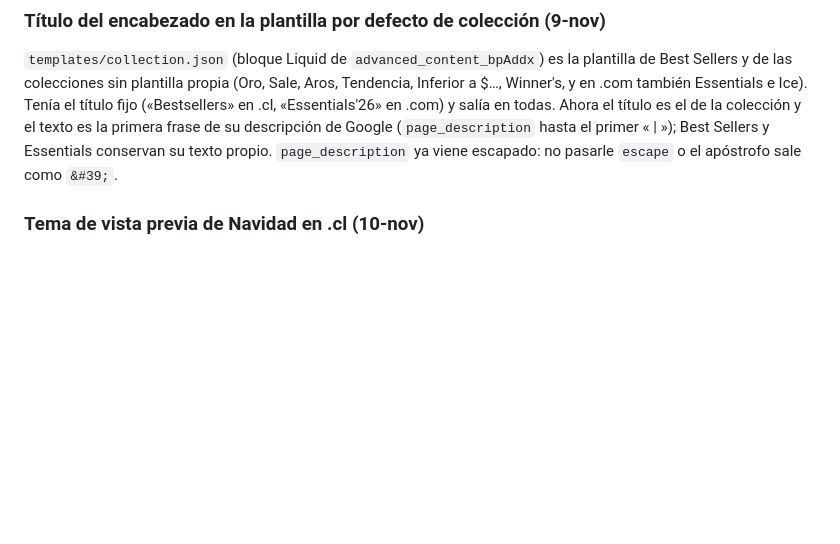
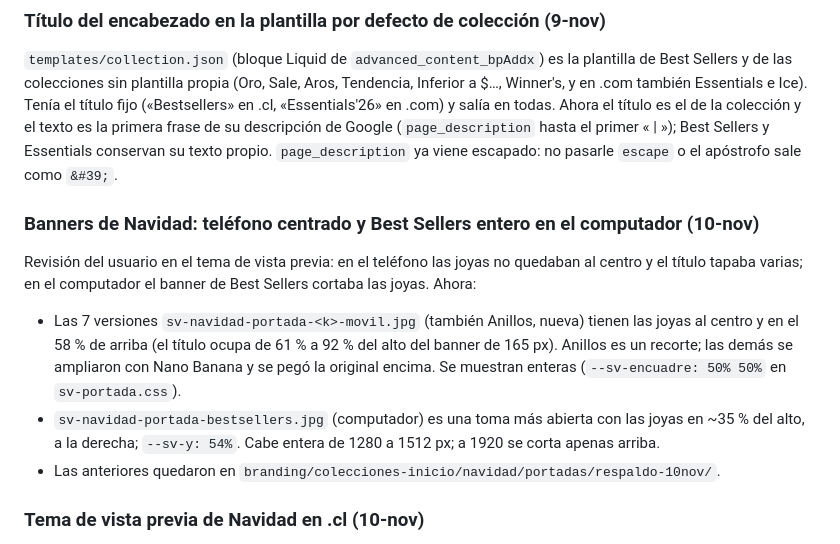
Before and after one commit to benyi-aa/saint-venik-app, a Markdown page: docs/tema.md, the part around the change. Drawn GitHub-style; blank space fills up the shorter version.

Commit message:
Docs: banners de Navidad centrados en el teléfono
Co-Authored-By: Claude Opus 5.5 <noreply@anthropic.com>

```diff
--- a/docs/tema.md
+++ b/docs/tema.md
@@ -342,6 +342,21 @@ todas. Ahora el título es el de la colección y el texto es la primera frase de
 su descripción de Google (`page_description` hasta el primer « | »); Best
 Sellers y Essentials conservan su texto propio. `page_description` ya viene
 escapado: no pasarle `escape` o el apóstrofo sale como `&#39;`.
+
+### Banners de Navidad: teléfono centrado y Best Sellers entero en el computador (10-nov)
+
+Revisión del usuario en el tema de vista previa: en el teléfono las joyas no
+quedaban al centro y el título tapaba varias; en el computador el banner de Best
+Sellers cortaba las joyas. Ahora:
+- Las 7 versiones `sv-navidad-portada-<k>-movil.jpg` (también Anillos, nueva)
+  tienen las joyas al centro y en el 58 % de arriba (el título ocupa de 61 % a
+  92 % del alto del banner de 165 px). Anillos es un recorte; las demás se
+  ampliaron con Nano Banana y se pegó la original encima. Se muestran enteras
+  (`--sv-encuadre: 50% 50%` en `sv-portada.css`).
+- `sv-navidad-portada-bestsellers.jpg` (computador) es una toma más abierta con
+  las joyas en ~35 % del alto, a la derecha; `--sv-y: 54%`. Cabe entera de 1280
+  a 1512 px; a 1920 se corta apenas arriba.
+- Las anteriores quedaron en `branding/colecciones-inicio/navidad/portadas/respaldo-10nov/`.
 
 ### Tema de vista previa de Navidad en .cl (10-nov)
 
```
